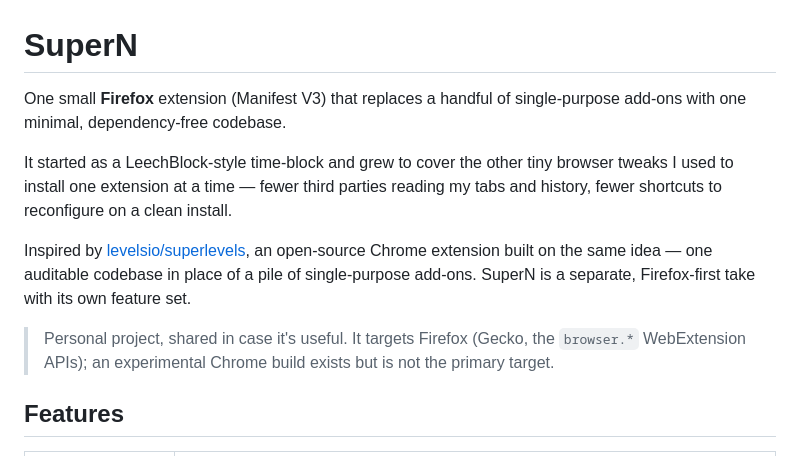
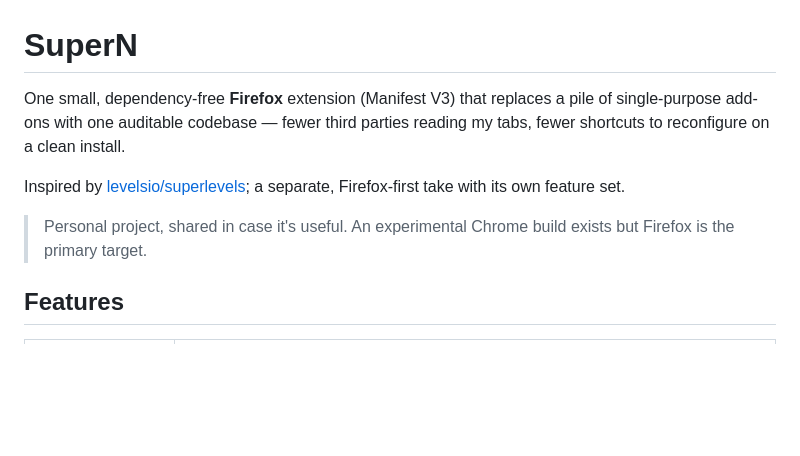
Before and after one commit to nunoh/superN, a Markdown page: README.md, the part around the change. Rendered like a GitHub page; blank space fills up the shorter version.

Commit message:
docs: tighten readme intro

```diff
--- a/README.md
+++ b/README.md
@@ -1,20 +1,14 @@
 # SuperN
 
-One small **Firefox** extension (Manifest V3) that replaces a handful of
-single-purpose add-ons with one minimal, dependency-free codebase.
+One small, dependency-free **Firefox** extension (Manifest V3) that replaces a
+pile of single-purpose add-ons with one auditable codebase — fewer third parties
+reading my tabs, fewer shortcuts to reconfigure on a clean install.
 
-It started as a LeechBlock-style time-block and grew to cover the other tiny
-browser tweaks I used to install one extension at a time — fewer third parties
-reading my tabs and history, fewer shortcuts to reconfigure on a clean install.
+Inspired by [levelsio/superlevels](https://github.com/levelsio/superlevels); a
+separate, Firefox-first take with its own feature set.
 
-Inspired by [levelsio/superlevels](https://github.com/levelsio/superlevels), an
-open-source Chrome extension built on the same idea — one auditable codebase in
-place of a pile of single-purpose add-ons. SuperN is a separate, Firefox-first
-take with its own feature set.
-
-> Personal project, shared in case it's useful. It targets Firefox (Gecko, the
-> `browser.*` WebExtension APIs); an experimental Chrome build exists but is not
-> the primary target.
+> Personal project, shared in case it's useful. An experimental Chrome build
+> exists but Firefox is the primary target.
 
 ## Features
 
```
